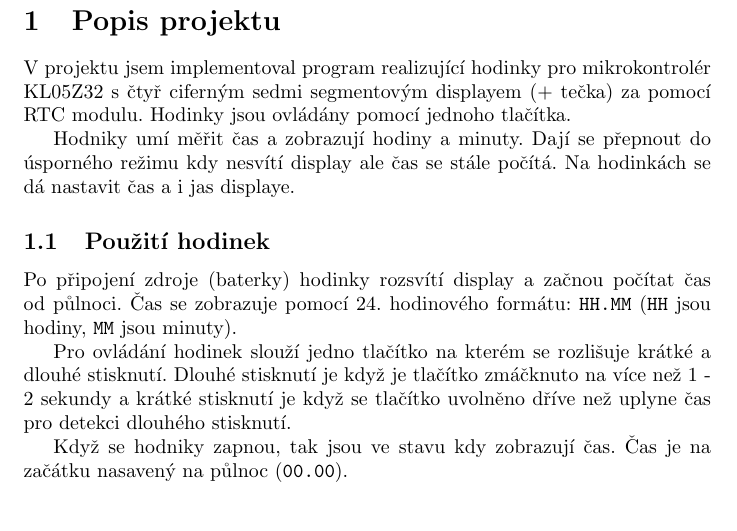
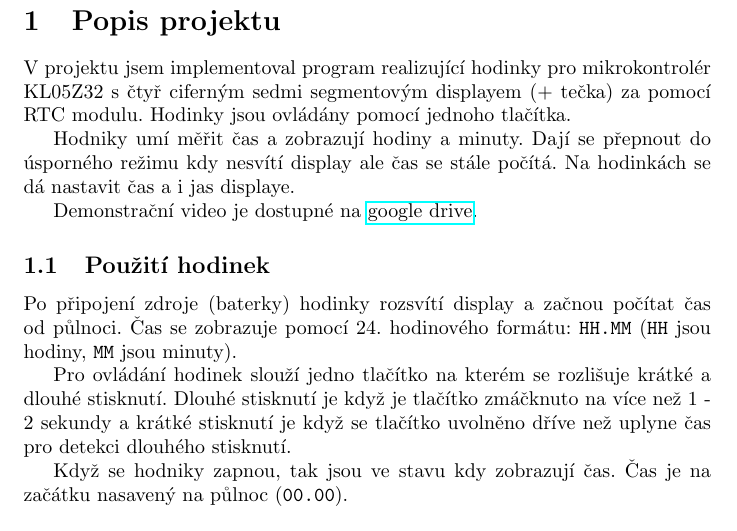
Before and after one commit to BonnyAD9/imp-watch, a LaTeX document (doc/document.tex): part of page 3 of 5, cut so that both start at the same text. Compiled offline with pdfLaTeX.

Commit message:
Add video.

```diff
--- a/doc/document.tex
+++ b/doc/document.tex
@@ -1,6 +1,7 @@
 \documentclass{article}
 \usepackage{graphicx} % Required for inserting images
 \usepackage[czech]{babel}
+\usepackage{hyperref}
 
 \title{Š - ARM-KL05: LED náramkové hodinky na bázi RTC modulu}
 \author{Jakub Antonín Štigler (xstigl00)}
@@ -24,6 +25,10 @@ modulu. Hodinky jsou ovládány pomocí jednoho tlačítka.
 Hodniky umí měřit čas a zobrazují hodiny a minuty. Dají se přepnout do
 úsporného režimu kdy nesvítí display ale čas se stále počítá. Na hodinkách se
 dá nastavit čas a i jas displaye.
+
+Demonstrační video je dostupné na \href{
+https://drive.google.com/file/d/11q4ZZumjkLexDSFRuGtCvZs_ZVa2TMyn/view?usp=sharing
+}{google drive}.
 
 \subsection{Použití hodinek}
 Po připojení zdroje (baterky) hodinky rozsvítí display a začnou počítat čas od
```
Also changed, not shown: 1 other file.
